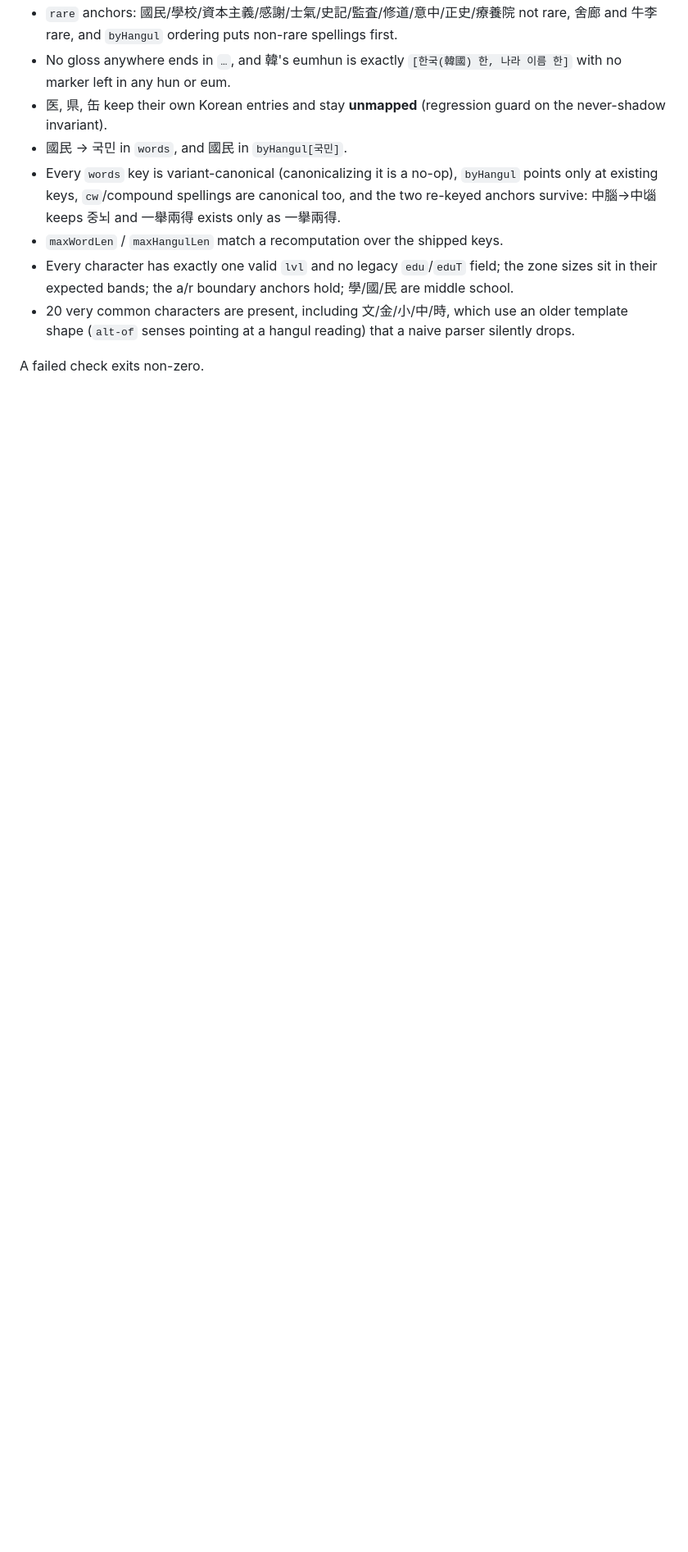
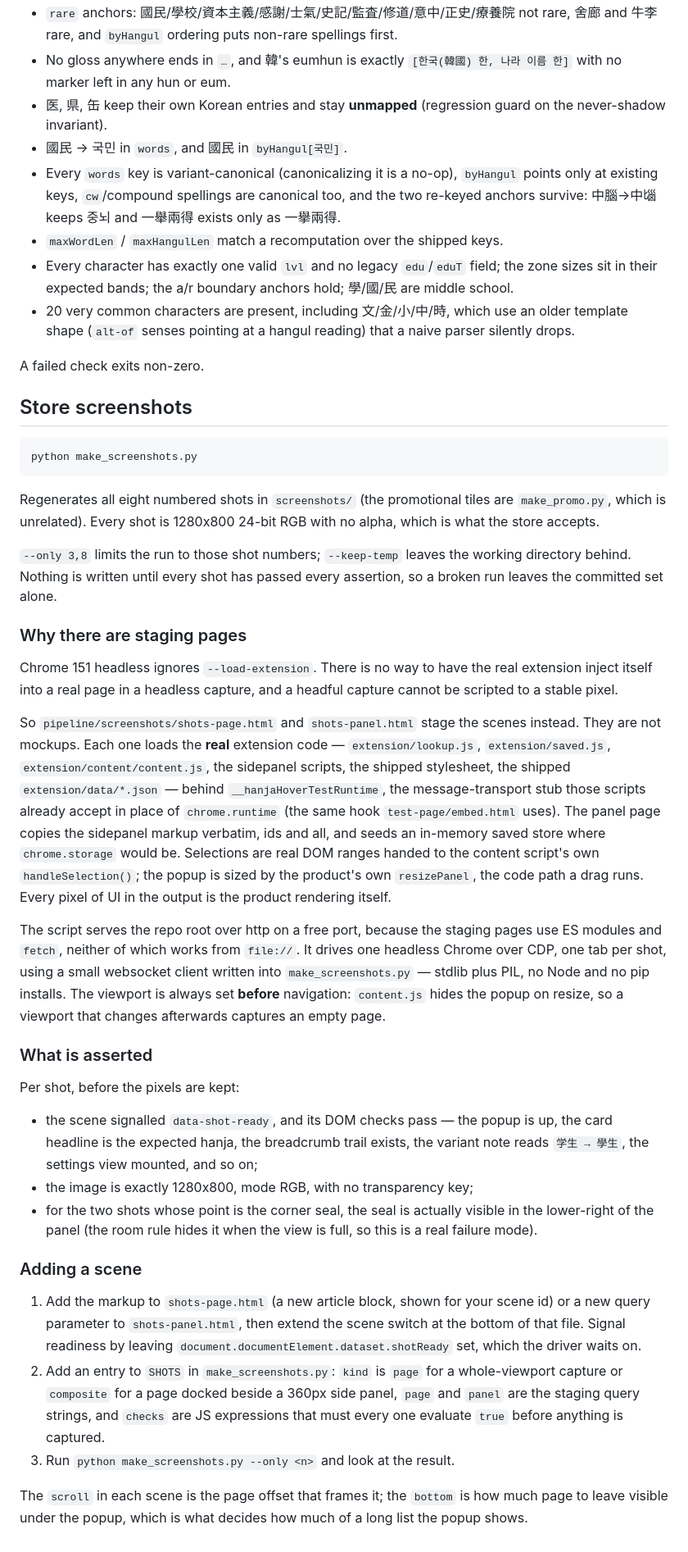
Before and after one commit to jjm4000/etymikon, a Markdown page: pipeline/README.md, the part around the change. Shown at 82% size. Drawn GitHub-style; blank space fills up the shorter version.

Commit message:
pipeline: make_screenshots regenerates the store set
Co-Authored-By: Claude Fable 5 <noreply@anthropic.com>

````diff
--- a/pipeline/README.md
+++ b/pipeline/README.md
@@ -450,3 +450,72 @@ Every run ends with counts, output sizes, and spot-checks:
   naive parser silently drops.
 
 A failed check exits non-zero.
+
+## Store screenshots
+
+```sh
+python make_screenshots.py
+```
+
+Regenerates all eight numbered shots in `screenshots/` (the promotional tiles
+are `make_promo.py`, which is unrelated). Every shot is 1280x800 24-bit RGB
+with no alpha, which is what the store accepts.
+
+`--only 3,8` limits the run to those shot numbers; `--keep-temp` leaves the
+working directory behind. Nothing is written until every shot has passed every
+assertion, so a broken run leaves the committed set alone.
+
+### Why there are staging pages
+
+Chrome 151 headless ignores `--load-extension`. There is no way to have the
+real extension inject itself into a real page in a headless capture, and a
+headful capture cannot be scripted to a stable pixel.
+
+So `pipeline/screenshots/shots-page.html` and `shots-panel.html` stage the
+scenes instead. They are not mockups. Each one loads the **real** extension
+code — `extension/lookup.js`, `extension/saved.js`,
+`extension/content/content.js`, the sidepanel scripts, the shipped stylesheet,
+the shipped `extension/data/*.json` — behind `__hanjaHoverTestRuntime`, the
+message-transport stub those scripts already accept in place of
+`chrome.runtime` (the same hook `test-page/embed.html` uses). The panel page
+copies the sidepanel markup verbatim, ids and all, and seeds an in-memory saved
+store where `chrome.storage` would be. Selections are real DOM ranges handed to
+the content script's own `handleSelection()`; the popup is sized by the
+product's own `resizePanel`, the code path a drag runs. Every pixel of UI in
+the output is the product rendering itself.
+
+The script serves the repo root over http on a free port, because the staging
+pages use ES modules and `fetch`, neither of which works from `file://`. It
+drives one headless Chrome over CDP, one tab per shot, using a small websocket
+client written into `make_screenshots.py` — stdlib plus PIL, no Node and no pip
+installs. The viewport is always set **before** navigation: `content.js` hides
+the popup on resize, so a viewport that changes afterwards captures an empty
+page.
+
+### What is asserted
+
+Per shot, before the pixels are kept:
+
+* the scene signalled `data-shot-ready`, and its DOM checks pass — the popup is
+  up, the card headline is the expected hanja, the breadcrumb trail exists, the
+  variant note reads `学生 → 學生`, the settings view mounted, and so on;
+* the image is exactly 1280x800, mode RGB, with no transparency key;
+* for the two shots whose point is the corner seal, the seal is actually
+  visible in the lower-right of the panel (the room rule hides it when the view
+  is full, so this is a real failure mode).
+
+### Adding a scene
+
+1. Add the markup to `shots-page.html` (a new article block, shown for your
+   scene id) or a new query parameter to `shots-panel.html`, then extend the
+   scene switch at the bottom of that file. Signal readiness by leaving
+   `document.documentElement.dataset.shotReady` set, which the driver waits on.
+2. Add an entry to `SHOTS` in `make_screenshots.py`: `kind` is `page` for a
+   whole-viewport capture or `composite` for a page docked beside a 360px side
+   panel, `page` and `panel` are the staging query strings, and `checks` are JS
+   expressions that must every one evaluate `true` before anything is captured.
+3. Run `python make_screenshots.py --only <n>` and look at the result.
+
+The `scroll` in each scene is the page offset that frames it; the `bottom` is
+how much page to leave visible under the popup, which is what decides how much
+of a long list the popup shows.
````
Also changed, not shown: screenshots/5-sidebar-search.png, 3 other files.
